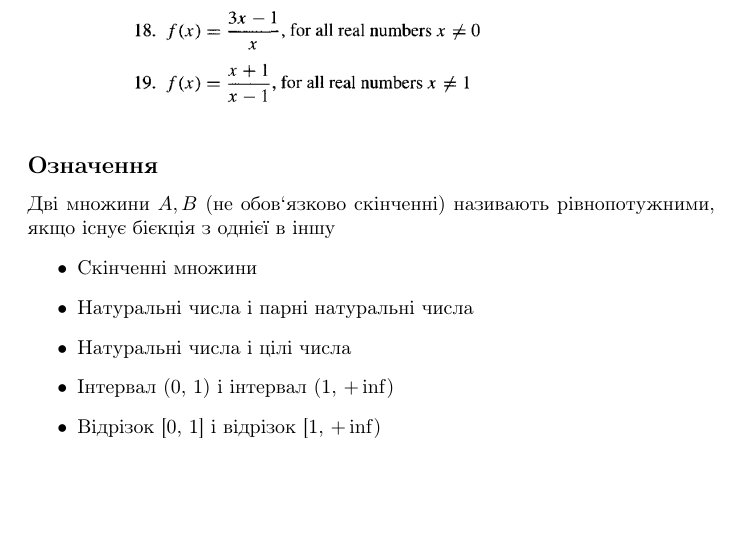
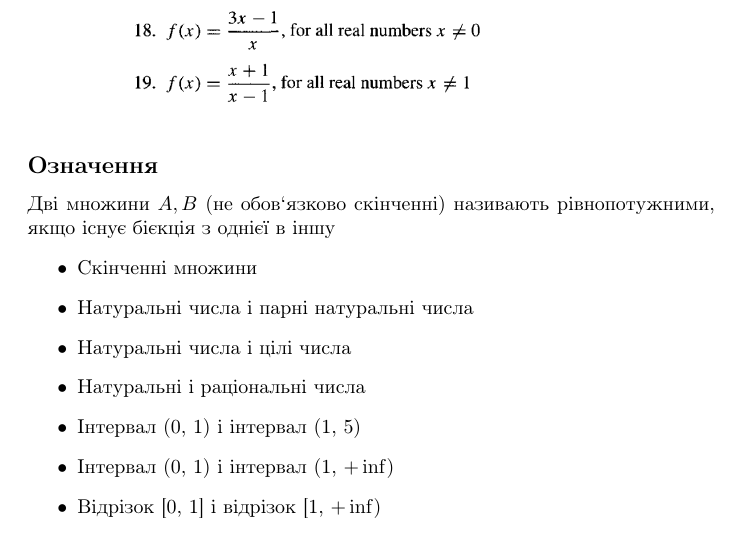
Before and after one commit to sbagan/kse_dm, a LaTeX document (11_functions/class.tex): part of page 6 of 6, cut so that both start at the same text, the shorter picture padded with empty space. Compiled offline with pdfLaTeX.

Commit message:
2 more points

```diff
--- a/11_functions/class.tex
+++ b/11_functions/class.tex
@@ -80,6 +80,8 @@
     \item Скінченні множини
     \item Натуральні числа і парні натуральні числа
     \item Натуральні числа і цілі числа
+    \item Натуральні і раціональні числа
+    \item Інтервал (0, 1) і інтервал (1, 5)
     \item Інтервал (0, 1) і інтервал (1, $+\inf$)
     \item Відрізок [0, 1] і відрізок [1, $+\inf$)
 \end{itemize}
```
Also changed, not shown: 11_functions/class.pdf.
